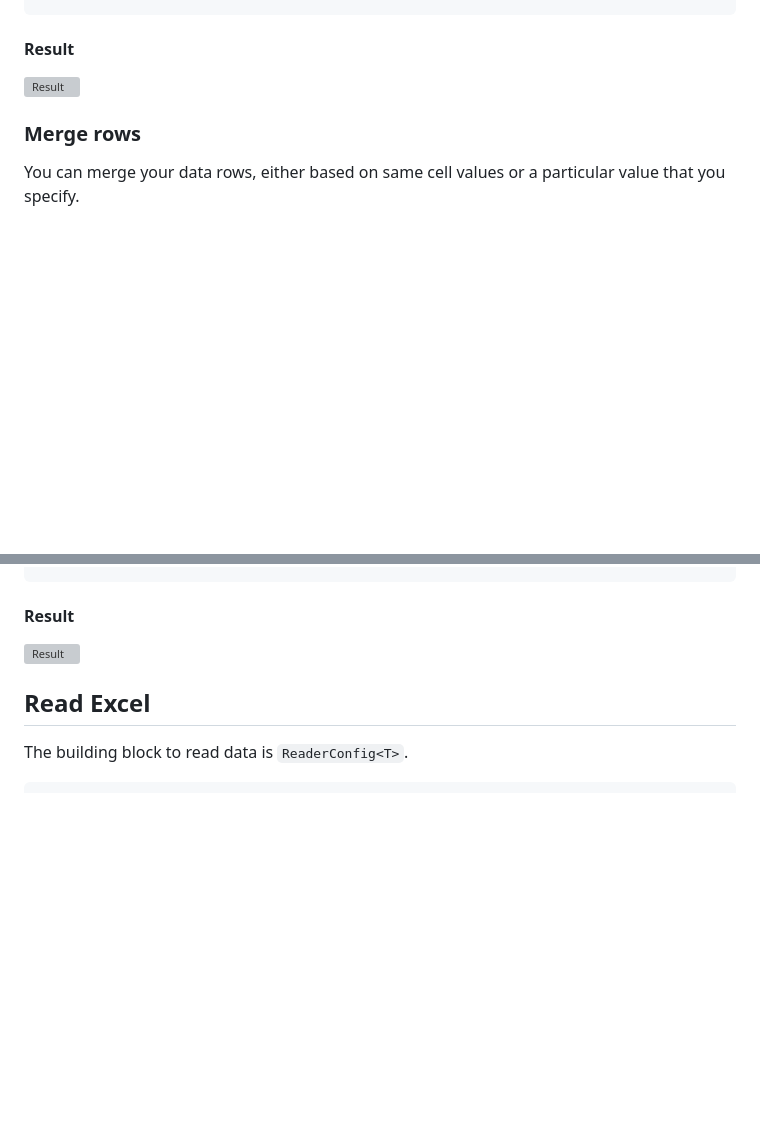
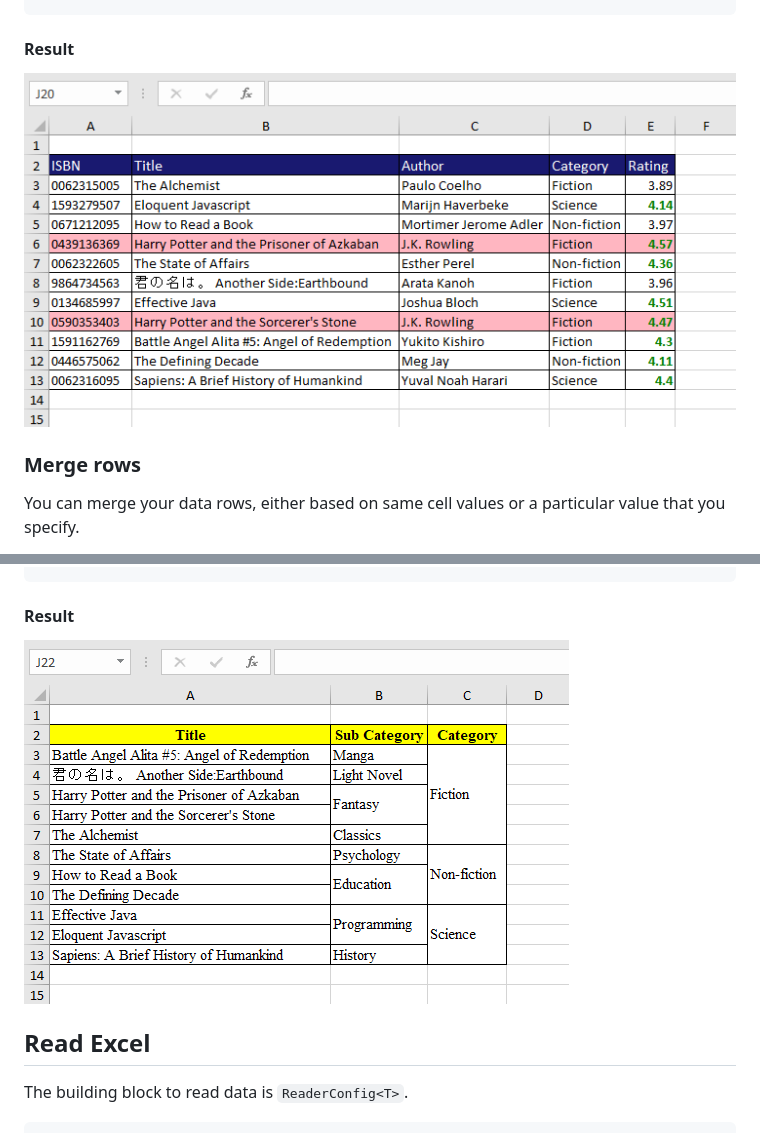
Before and after one commit to nambach/ExcelUtil, a Markdown page: README.md, 2 parts joined by grey strips. Rendered like a GitHub page; pictures changed too: wiki/img/custom-styles.png (added), wiki/img/merge-rows.png (added); blank space fills up the shorter version; grey boxes are pictures that could not be loaded.

```diff
--- a/README.md
+++ b/README.md
@@ -107,7 +107,7 @@ public class Main {
 
 #### Result
 
-![Result](src/main/resources/img/ex01.jpg)
+![Result](https://github.com/nambach/ExcelUtil/blob/master/wiki/img/custom-styles.png)
 
 ### **Merge rows**
 
@@ -143,7 +143,7 @@ static final DataTemplate<Book> BOOK_TEMPLATE = DataTemplate
 
 #### Result
 
-![Result](src/main/resources/img/ex02.jpg)
+![Result](https://github.com/nambach/ExcelUtil/blob/master/wiki/img/merge-rows.png)
 
 ## Read Excel
 
```
Also changed, not shown: wiki/write-dto-objects.md (+2 -2 lines), wiki/img/custom-styles.jpg (deleted), wiki/img/custom-template.png, wiki/img/merge-rows.jpg (deleted).
